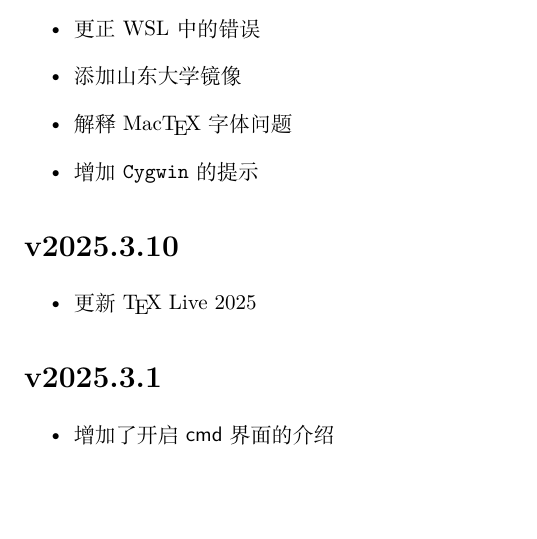
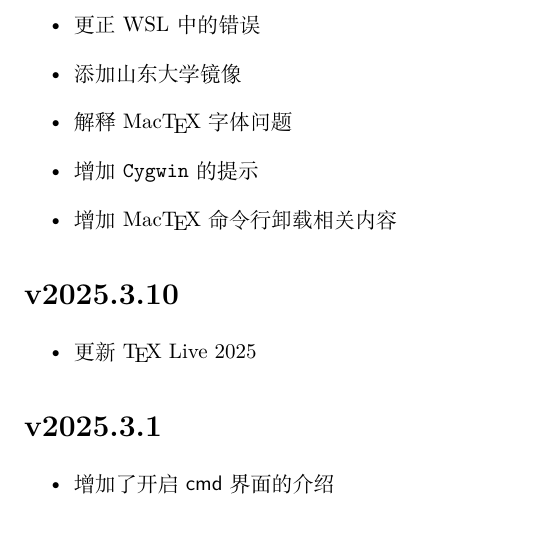
Before and after one commit to OsbertWang/install-latex-guide-zh-cn, a LaTeX thesis (install-latex-guide-zh-cn.tex, which reads appendix/updateinfo.tex): part of page 54 of 61, cut so that both start at the same text, the shorter picture padded with empty space. Compiled offline with XeLaTeX; a missing font is replaced by an installed copy or a similar font.

Commit message:
补充版本信息

```diff
--- a/appendix/updateinfo.tex
+++ b/appendix/updateinfo.tex
@@ -9,6 +9,7 @@
   \item 添加山东大学镜像
   \item 解释 Mac\TeX\ 字体问题
   \item 增加 \texttt{Cygwin} 的提示
+  \item 增加 Mac\TeX\ 命令行卸载相关内容
 \end{itemize}
 
 \section*{v2025.3.10}
```
